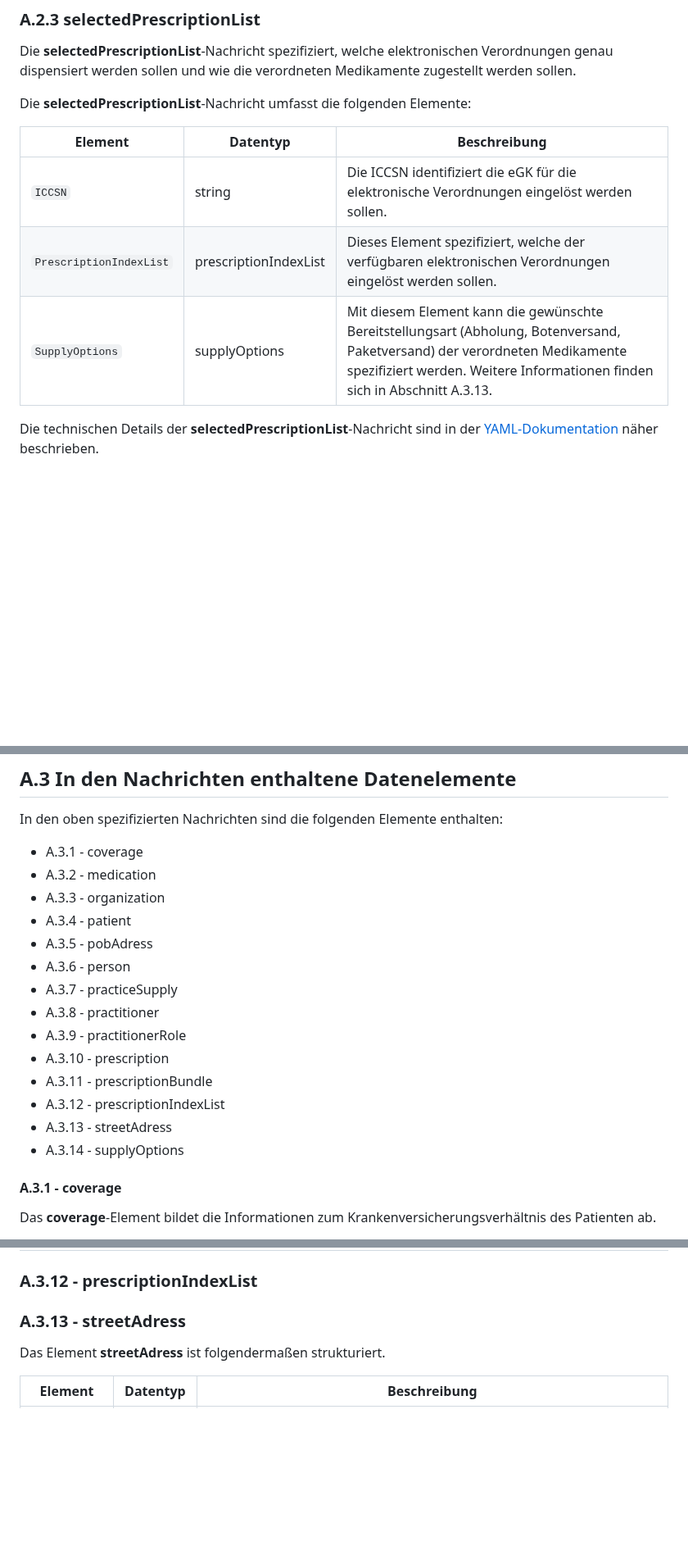
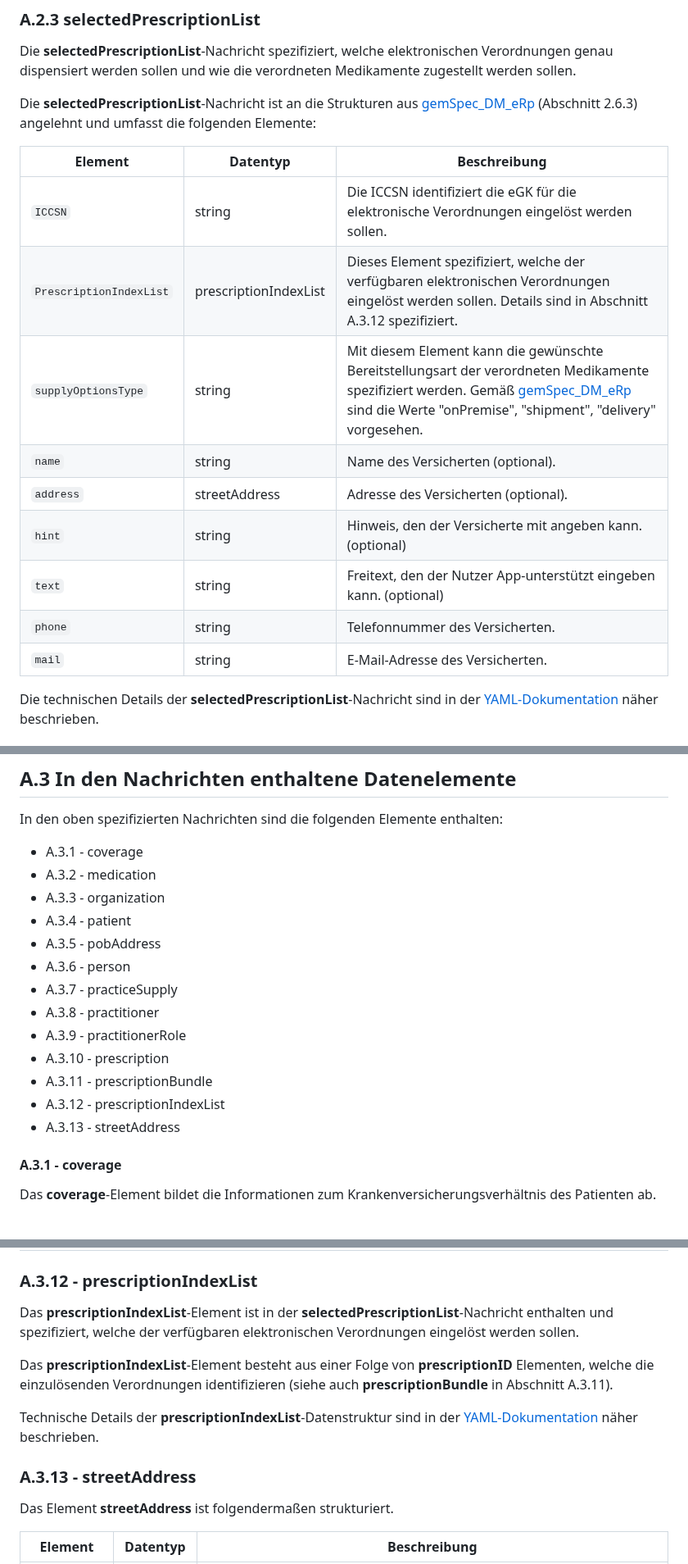
Before and after one commit to eHealthCardLink/Spezifikation, a Markdown page: Anhang-A-E-Rezept-Einlösen.md, 3 parts joined by grey strips. Shown at 82% size. Drawn GitHub-style; blank space fills up the shorter version.

Commit message:
Update Anhang-A-E-Rezept-Einlösen.md
Further editing section A.3.

```diff
--- a/Anhang-A-E-Rezept-Einlösen.md
+++ b/Anhang-A-E-Rezept-Einlösen.md
@@ -141,13 +141,21 @@ näher beschrieben.
 
 Die **selectedPrescriptionList**-Nachricht spezifiziert, welche elektronischen Verordnungen genau dispensiert werden sollen und wie die verordneten Medikamente zugestellt werden sollen.
 
-Die **selectedPrescriptionList**-Nachricht umfasst die folgenden Elemente:
+Die **selectedPrescriptionList**-Nachricht ist an die Strukturen aus
+[gemSpec_DM_eRp](https://fachportal.gematik.de/fachportal-import/files/gemSpec_DM_eRp_V1.9.0.pdf) (Abschnitt 2.6.3) angelehnt und
+umfasst die folgenden Elemente:
 
 | Element | Datentyp | Beschreibung |
 | --- | --- |  --- |
 | `ICCSN` | string | Die ICCSN identifiziert die eGK für die elektronische Verordnungen eingelöst werden sollen. |
-| `PrescriptionIndexList` | prescriptionIndexList | Dieses Element spezifiziert, welche der verfügbaren elektronischen Verordnungen eingelöst werden sollen. |
-| `SupplyOptions` | supplyOptions | Mit diesem Element kann die gewünschte Bereitstellungsart (Abholung, Botenversand, Paketversand) der verordneten Medikamente spezifiziert werden. Weitere Informationen finden sich in Abschnitt A.3.13. |
+| `PrescriptionIndexList` | prescriptionIndexList | Dieses Element spezifiziert, welche der verfügbaren elektronischen Verordnungen eingelöst werden sollen. Details sind in Abschnitt A.3.12 spezifiziert. |
+| `supplyOptionsType` | string | Mit diesem Element kann die gewünschte Bereitstellungsart der verordneten Medikamente spezifiziert werden. Gemäß [gemSpec_DM_eRp](https://fachportal.gematik.de/fachportal-import/files/gemSpec_DM_eRp_V1.9.0.pdf) sind die Werte "onPremise", "shipment", "delivery" vorgesehen. |
+| `name` | string | Name des Versicherten (optional).  |
+| `address` | streetAddress | Adresse des Versicherten (optional). |
+| `hint` | string | Hinweis, den der Versicherte mit angeben kann. (optional) |
+| `text` | string | Freitext, den der Nutzer App-unterstützt eingeben kann. (optional) |
+| `phone` | string | Telefonnummer des Versicherten.  |
+| `mail` | string | E-Mail-Adresse des Versicherten.  |
 
 Die technischen Details der **selectedPrescriptionList**-Nachricht sind in der [YAML-Dokumentation](https://ehealthcardlink.github.io/Spezifikation/prescription-communication/) näher beschrieben.
 
@@ -166,7 +174,7 @@ In den oben spezifizierten Nachrichten sind die folgenden Elemente enthalten:
 * A.3.2 - medication
 * A.3.3 - organization
 * A.3.4 - patient
-* A.3.5 - pobAdress
+* A.3.5 - pobAddress
 * A.3.6 - person
 * A.3.7 - practiceSupply
 * A.3.8 - practitioner
@@ -174,8 +182,7 @@ In den oben spezifizierten Nachrichten sind die folgenden Elemente enthalten:
 * A.3.10 - prescription
 * A.3.11 - prescriptionBundle
 * A.3.12 - prescriptionIndexList
-* A.3.13 - streetAdress
-* A.3.14 - supplyOptions
+* A.3.13 - streetAddress
 
 #### A.3.1 - coverage
 
@@ -453,12 +460,15 @@ Technische Details der **prescriptionBundle**-Datenstruktur sind in der [YAML-Do
 
 ### A.3.12 - prescriptionIndexList
 
-<ToDo>
+Das **prescriptionIndexList**-Element ist in der **selectedPrescriptionList**-Nachricht enthalten und spezifiziert, welche der verfügbaren elektronischen Verordnungen eingelöst werden sollen.
 
+Das **prescriptionIndexList**-Element besteht aus einer Folge von **prescriptionID** Elementen, welche die einzulösenden Verordnungen identifizieren (siehe auch **prescriptionBundle** in Abschnitt A.3.11).
 
-### A.3.13 - streetAdress
+Technische Details der **prescriptionIndexList**-Datenstruktur sind in der [YAML-Dokumentation](https://ehealthcardlink.github.io/Spezifikation/prescription-communication/) näher beschrieben.
 
-Das Element **streetAdress** ist folgendermaßen strukturiert.
+### A.3.13 - streetAddress
+
+Das Element **streetAddress** ist folgendermaßen strukturiert.
 
 | Element | Datentyp | Beschreibung |
 | --- | --- |  --- |
```
Also changed, not shown: other parts of Anhang-A-E-Rezept-Einlösen.md (+2 -6 lines).
